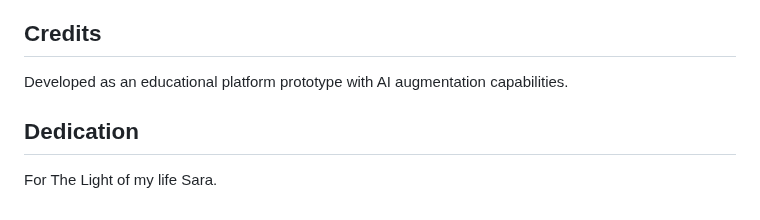
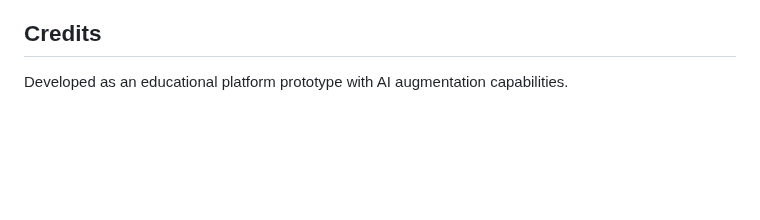
Before and after one commit to k5602/E_Platform, a Markdown page: docs/README.md, the part around the change. Rendered like a GitHub page; blank space fills up the shorter version.

```diff
--- a/docs/README.md
+++ b/docs/README.md
@@ -408,7 +408,3 @@ sudo -u postgres psql
 ## Credits
 
 Developed as an educational platform prototype with AI augmentation capabilities.
-
-## Dedication
-
-For The Light of my life Sara.
```
